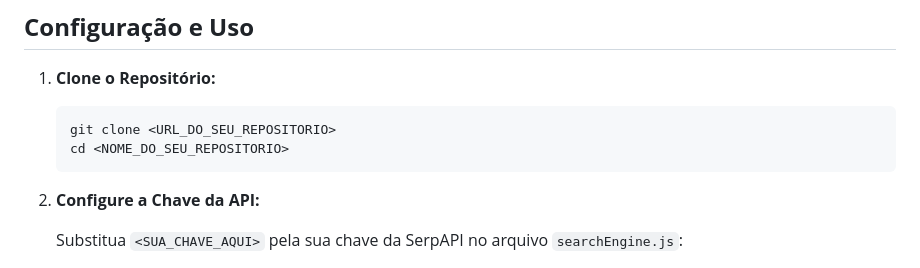
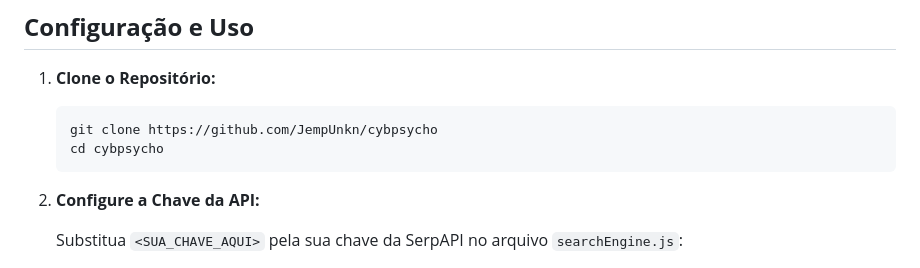
Before and after one commit to JempUnkn/cybpsycho, a Markdown page: README.md, the part around the change. Rendered like a GitHub page.

````diff
--- a/README.md
+++ b/README.md
@@ -47,8 +47,8 @@ Principais recursos:
 1.  **Clone o Repositório:**
 
     ```bash
-    git clone <URL_DO_SEU_REPOSITORIO>
-    cd <NOME_DO_SEU_REPOSITORIO>
+    git clone https://github.com/JempUnkn/cybpsycho
+    cd cybpsycho
     ```
 
 2.  **Configure a Chave da API:**
````
